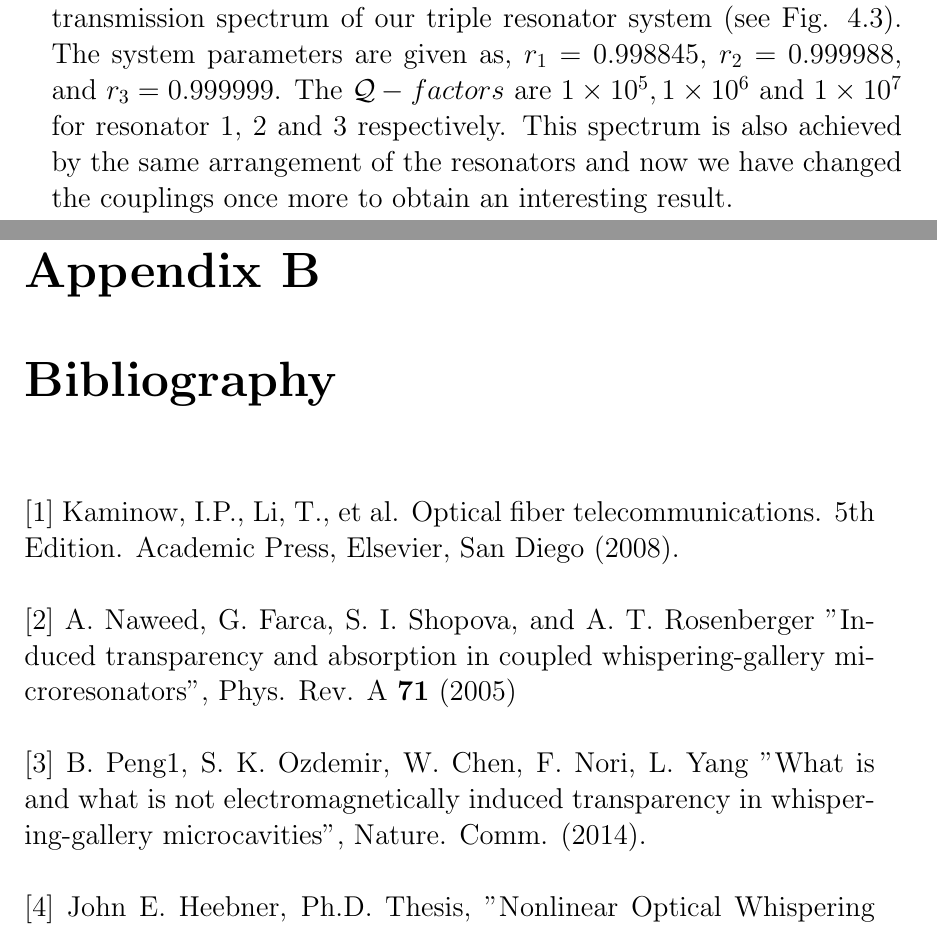
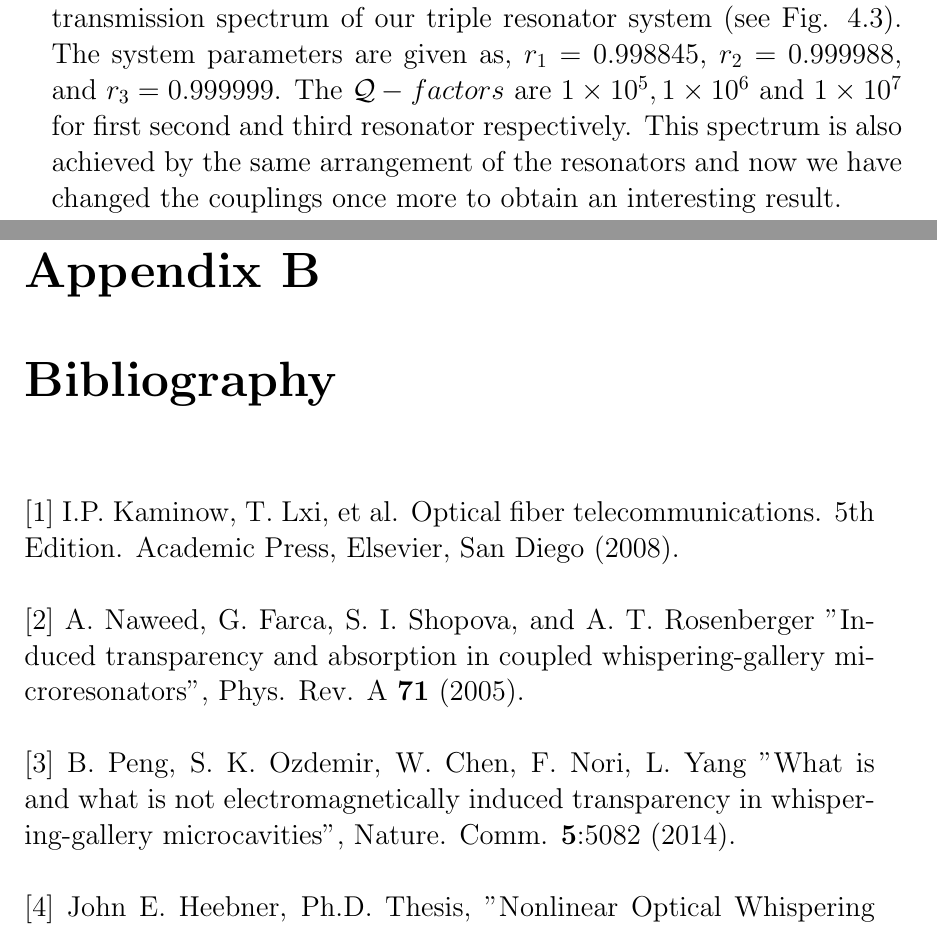
Before and after one commit to ahmad019/FYP-Photonics, a LaTeX thesis (main.tex, which reads chapters/bibliography.tex, chapters/chapter03.tex, chapters/chapter04.tex): two parts of pages 74 and 87 of 93, joined at a grey line, cut so that both start at the same text. Compiled offline with pdfLaTeX.

Commit message:
final binding part 1

```diff
--- a/chapters/bibliography.tex
+++ b/chapters/bibliography.tex
@@ -1,48 +1,48 @@
-\paragraph{\normalfont \large $[1]$  Kaminow, I.P., Li, T., et al. Optical fiber telecommunications. 5th Edition. Academic Press, Elsevier, San Diego (2008). \\
-\\$[2]$ A. Naweed, G. Farca, S. I. Shopova, and A. T. Rosenberger "Induced transparency and absorption in coupled whispering-gallery microresonators", Phys. Rev. A \textbf{71} (2005)\\
-\\$[3]$ B. Peng1, S. K. Ozdemir, W. Chen, F. Nori, L. Yang "What is and what is not electromagnetically induced transparency in whispering-gallery microcavities", Nature. Comm. (2014). \\
-\\$[4]$ John E. Heebner, Ph.D. Thesis, "Nonlinear Optical Whispering Gallery Microresonators for Photonics", (2003)  \\
+\paragraph{\normalfont \large $[1]$  I.P. Kaminow, T. Lxi, et al. Optical fiber telecommunications. 5th Edition. Academic Press, Elsevier, San Diego (2008). \\
+\\$[2]$ A. Naweed, G. Farca, S. I. Shopova, and A. T. Rosenberger "Induced transparency and absorption in coupled whispering-gallery microresonators", Phys. Rev. A \textbf{71} (2005). \\
+\\$[3]$ B. Peng, S. K. Ozdemir, W. Chen, F. Nori, L. Yang "What is and what is not electromagnetically induced transparency in whispering-gallery microcavities", Nature. Comm. \textbf{5}:5082 (2014). \\
+\\$[4]$ John E. Heebner, Ph.D. Thesis, "Nonlinear Optical Whispering Gallery Microresonators for Photonics", (2003). \\
 \\$[5]$ K. J. Vahala, “Optical microcavities,” Nature \textbf{424} (2003).\\
 \\$[6]$ L. Maleki, A. B. Matsko, A. A. Savchenkov, and V. S. Ilchenko, “Tunable delay line with interacting
 whispering-gallery-mode resonators,” Opt. Lett. 29(6), 626–628 (2004).\\
 \\$[7]$ A. Naweed, D. Goldberg, and V. M. Menon, “All-optical electromagnetically induced transparency using
-coupled one-dimensional microcavities,” Opt. Express 22, 18818–18823 (2014).\\
+coupled one-dimensional microcavities,” Opt. Express \textbf{22}, 18818 (2014).\\
 \\$[8]$ M. Borselli, T. Johnson, and O. Painter, “Beyond the Rayleigh scattering limit in high-Q silicon microdisks:
-theory and experiment,” Opt. Express 13(5), 1515–1530 (2005).\\
-\\$[9]$ Kobrinsky, M. J., Block, B.A., et al. On-chip optical interconnects. Intel Technol. J. \textbf{8}, 129 (2004).\\
-\\$[10]$ Barwicz, T., Byun, H., et al. Silicon photonics for compact, energy-efficient interconnects. J. Opt. Networking \textbf{6}, 63 (2007)\\
-\\$[11]$ Ishikawa, H. Ultrafast all-optical signal processing devices. John Wiley and Sons, New Jersey (2008). \\
-\\$[12]$ Xia, F., Sekaric, L., et al. Ultracompact optical buffers on a silicon chip. Nature \textbf{1}, 65–71
+theory and experiment,” Opt. Express \textbf{13}, 1515 (2005).\\
+\\$[9]$ M. J. Kobrinsky, B.A. Block, et al. On-chip optical interconnects. Intel Technol. J. \textbf{8}, 129 (2004).\\
+\\$[10]$ T. Barwicz, H. Byun, et al. Silicon photonics for compact, energy-efficient interconnects. J. Opt. Networking \textbf{6}, 63 (2007)\\
+\\$[11]$ H. Ishikawa, “Ultrafast all-optical signal processing devices." John Wiley and Sons, New Jersey (2008). \\
+\\$[12]$ Xia, F., Sekaric, L., et al. Ultracompact optical buffers on a silicon chip. Nature \textbf{1}, 65
 (2007).\\
-\\$[13]$ Landobasa, Y.M., Chin, M.K. Optical buffer with higher delay-bandwidth product in a tworing system. Opt. Express \textbf{16}, 1796–1807 (2008).\\
-\\$[14]$ Fabry, C., Pérot, A. Théorie et applications d’une nouvelle méthode de spectroscopie interférentielle. Ann. Chim. Phys. \textbf{16}, 115 (1899).\\
+\\$[13]$ Y.M. Landobasa, M.K. Chin,  “Optical buffer with higher delay-bandwidth product in a tworing system." Opt. Express \textbf{16}, 1796 (2008).\\
+\\$[14]$ C. Fabry, A. Pérot, “Théorie et applications d’une nouvelle méthode de spectroscopie interférentielle." Ann. Chim. Phys. \textbf{16}, 115 (1899).\\
 \\$[15]$ M. Bayindir, S. Tanriseven, A. Aydinli, and E. Ozbay, “Strong enhancement of spontaneous emission in
 amorphous-silicon-nitride photonic crystal based coupled-microcavity structures,” Appl. Phys., A Mater. Sci.
 Process. \textbf{73}(1), 125–127 (2001)\\
 \\$[16]$ M. Bayindir, S. Tanriseven, A. Aydinli, and E. Ozbay, “Strong enhancement of spontaneous emission in
 amorphous-silicon-nitride photonic crystal based coupled-microcavity structures,” Appl. Phys., A Mater. Sci.
-Process. \textbf{73}(1), 125–127 (2001).\\
+Process. \textbf{73}(1), 125 (2001).\\
 \\$[17]$ A. J. Campillo, J. D. Eversole, and H.-B. Lin, “Cavity quantum electrodynamic enhancement of stimulated
-emission in microdroplets,” Phys. Rev. Lett. \textbf{67}(4), 437–440 (1991).\\
+emission in microdroplets,” Phys. Rev. Lett. \textbf{67}(4), 437 (1991).\\
 \\$[18]$ D. Gerace, H. E. Türeci, A. Imamoglu, V. Giovannetti, and R. Fazio, “The quantum-optical Josephson
-interferometer,” Nat. Phys. \textbf{5}(4), 281–284 (2009).\\
+interferometer,” Nat. Phys. \textbf{5}(4), 281 (2009).\\
 \\$[19]$  C. Diederichs, J. Tignon, G. Dasbach, C. Ciuti, A. Lemaître, J. Bloch, P. Roussignol, and C. Delalande,
-“Parametric oscillation in vertical triple microcavities,” Nature \textbf{440}(7086), 904–907 (2006).\\
-\\$[20]$ Q. Xu, S. Sandhu, M. L. Povinelli, J. Shakya, S. Fan, and M. Lipson, “Experimental realization of an on-chip alloptical analogue to electromagnetically induced transparency,” Phys. Rev. Lett. \textbf{96}(12), 123901 (2006).}
+“Parametric oscillation in vertical triple microcavities,” Nature \textbf{440}(7086), 904 (2006).\\
+\\$[20]$ Q. Xu, S. Sandhu, M. L. Povinelli, J. Shakya, S. Fan, and M. Lipson, “Experimental realization of an on-chip alloptical analogue to electromagnetically induced transparency,” Phys. Rev. Lett. \textbf{96} (2006).}
 
 \paragraph{\normalfont \large $[21]$ J. Heebner, R. Grover, T. Ibrahim "Optical Microresonators, Theory, Fabrication, and Applications", Springer Science+Business Media (2008)\\
 \\ $[22]$ K. Totsuka and M. Tomita "Dynamics of fast and slow pulse propagation through a microsphere–optical-fiber system", Phy. Rev. E \textbf{75} (2007)\\
 \\ $[23]$ D. D. Smith, H. Chang, K. A. Fuller, A. T. Rosenberger, and R. W. Boyd, “Coupled-resonator-induced
-transparency,” Phys. Rev. A \textbf{69}, 063804 (2004)\\
+transparency,” Phys. Rev. A \textbf{69} (2004)\\
 \\ $[24]$ A. J. Campillo, J. D. Eversole, and H.-B. Lin, “Cavity quantum electrodynamic enhancement of stimulated
-emission in microdroplets,” Phys. Rev. Lett. \textbf{67}(4), 437–440 (1991).\\
-\\ $[25]$ C. G. B. Garrett, and D. E. McCumber,  "Propagation of a Gaussian light pulse through an anomalous dispersion medium." Phys. Rev. A \textbf{1}, 305 (1970).\\
-\\ $[26]$ Chu, S. and Wong, S. Linear pulse propagation in an absorbing medium. Phys. Rev. Lett. \textbf{48}, 738
+emission in microdroplets,” Phys. Rev. Lett. \textbf{67} 437 (1991).\\
+\\ $[25]$ C. G. B. Garrett, and D. E. McCumber,  “Propagation of a Gaussian light pulse through an anomalous dispersion medium." Phys. Rev. A \textbf{1}, 305 (1970).\\
+\\ $[26]$ S. Chu, and S. Wong, “Linear pulse propagation in an absorbing medium." Phys. Rev. Lett. \textbf{48}, 738
 (1982).\\
-\\ $[27]$ Chiao, R. Y. Superluminal (but causal) propagation of wave packets in transparent media with inverted atomic populations. Phys. Rev. A \textbf{48}, R34 (1993).\\
-\\ $[28]$ Bolda, E., Garrison, J. C. and Chiao, R. Y. Optical pulse propagation at negative group velocities due to a nearby gain line. Phys. Rev. A \textbf{49}, 2938 (1994).\\
-\\ $[29]$ R.W. Boyd and D. Gauthier "Controlling the Velocity of Light Pulses", Science \textbf{326} (2009)\\
-\\ $[30]$ L. J. Wang, A. Kuzmich and A. Dogariu "Gain-assisted superluminal light propagation", Nature \textbf{406} (2000)\\
+\\ $[27]$ R. Y. Chiao, “Superluminal (but causal) propagation of wave packets in transparent media with inverted atomic populations." Phys. Rev. A \textbf{48}, R34 (1993).\\
+\\ $[28]$ E. Bolda, J. C. Garrison, and R. Y. Chiao, “Optical pulse propagation at negative group velocities due to a nearby gain line." Phys. Rev. A \textbf{49}, 2938 (1994).\\
+\\ $[29]$ R.W. Boyd and D. Gauthier “Controlling the Velocity of Light Pulses", Science \textbf{326} (2009).\\
+\\ $[30]$ L. J. Wang, A. Kuzmich and A. Dogariu “Gain-assisted superluminal light propagation", Nature \textbf{406} (2000).\\
 \\ $[31]$  S. Y. Hu, E. R. Hegblom, and L. A. Coldren, “Coupled-cavity resonant-photodetectors for high-performance
 wavelength demultiplexing applications,” Appl. Phys. Lett. \textbf{71}(2), 178–180 (1997).\\
 \\ $[32]$  Z. Shi, R. W. Boyd, D. J. Gauthier, C. C. Dudley, “Enhancing the spectral sensitivity of interferometers
@@ -50,14 +50,14 @@ using slow-light media” Opt. Let. \textbf{32}, 8 (2007).\\
 \\ $[33]$  M. Salit, G. S. Pati, K. Salit and M. S. Shahriar “Fast-light for astrophysics: super-sensitive gyroscopes and gravitational wave detectors” Journal of Modern Optics \textbf{54}, 16 (2007).\\
 \\ $[34]$\,  Hecht, Jeff. The Laser Guidebook: Second Edition. McGraw-Hill, 1992. (Chapter 18-21).\\
 \\ $[35]$  F. J. Duarte and L. W. Hillman (Eds.), Dye Laser Principles (Academic, New York, 1990).\\
-\\ $[36]$ A. Naweed, "Photonic coherence effects from dual-waveguide coupled pair of co-resonant microring resonators", Opt. Exp. \textbf{23} (2015).\\
-\\ $[37]$ Hau, L. V., Harris, S. E., Dutton, Z. and Behroozi, C. H. Light speed reduction to 17 meters per second in
-an untracold atomic gas. Nature \textbf{397}, 594 (1999).\\
-\\ $[38]$  Kash, M. M. et al. Ultraslow group velocity and enhanced nonlinear optical effects in a coherently
-driven hot atomic gas. Phys. Rev. Lett. \textbf{82}, 5229 (1999).\\
-\\ $[39]$ Budker, D., Kimball, D. F., Rochester, S. M. and Yashchuk, V. V. Nonlinear magneto-optics and reduced
-group velocity of light in atomic vapor with slow ground state relaxation. Phys. Rev. Lett. \textbf{83}, 1767 (1999).\\
-\\ $[40]$ Einstein, A., Lorentz, H. A., Minkowski, H. and Weyl, H. The Principle of Relativity, Collected Papers
+\\ $[36]$ A. Naweed, “Photonic coherence effects from dual-waveguide coupled pair of co-resonant microring resonators", Opt. Exp. \textbf{23} (2015).\\
+\\ $[37]$ L. V. Hau, S. E. Harris, Z. Dutton, and C. H. Behroozi, “Light speed reduction to 17 meters per second in
+an untracold atomic gas." Nature \textbf{397}, 594 (1999).\\
+\\ $[38]$ M. M. Kash, et al. “Ultraslow group velocity and enhanced nonlinear optical effects in a coherently
+driven hot atomic gas." Phys. Rev. Lett. \textbf{82}, 5229 (1999).\\
+\\ $[39]$ D. Budker, D. F. Kimball, S. M. Rochester, and  V. V. Yashchuk, “Nonlinear magneto-optics and reduced
+group velocity of light in atomic vapor with slow ground state relaxation." Phys. Rev. Lett. \textbf{83}, 1767 (1999).\\
+\\ $[40]$  A. Einstein, H. Lorentz, H. Minkowski, and H. Weyl,  “The Principle of Relativity, Collected Papers
 (Dover, New York, 1952).}
 
 
@@ -67,7 +67,7 @@ group velocity of light in atomic vapor with slow ground state relaxation. Phys.
 transparency in multiple coupled photonic crystal cavities,” Phys. Rev. Lett. \textbf{102}(17), 173902 (2009). \\
 \\$[44]$  O. Deparis and O. El Daif, “Optimization of slow light one-dimensional Bragg structures for photocurrent
 enhancement in solar cells,” Opt. Lett. \textbf{37}(20), 4230–4232 (2012).\\
-\\ $[45]$ B. Peng1, S. K. Ozdemir, W. Chen, F. Nori, L. Yang "What is and what is not electromagnetically induced transparency in whispering-gallery microcavities", Nature. Comm. (2014).\\
+\\ $[45]$ B. Peng, S. K. Ozdemir, W. Chen, F. Nori, L. Yang "What is and what is not electromagnetically induced transparency in whispering-gallery microcavities", Nature. Comm. (2014).\\
 \\ $[46]$ Y.C. Liu, B.B. Li, and Y.F. Xiao "Electromagnetically induced transparency in optical microcavities", nanoph-2016-0168, (2017).\\
 \\ $[47]$ S. Zhu, L. Shi, S. Yuan, R. Ma, X. Zhang and X. Fan, "All-optical controllable electromagnetically induced transparency in coupled silica microbottle cavities", nanoph-2018-0111 (2018).\\
 \\ $[48]$ J. F. McMillan, X. Yang, N. C. Panoiu, R. M. Osgood, and C. W. Wong, “Enhanced stimulated Raman scattering
--- a/chapters/chapter03.tex
+++ b/chapters/chapter03.tex
@@ -358,6 +358,6 @@ We exhibit increased tunability of optical analogs of Electromagnetically Induce
 \\$[4]$  A. Naweed, G. Farca, S. Shopova, and A. T. Rosenberger, “Induced transparency and absorption in coupled
 whispering-gallery microresonators,” Phys. Rev. A \textbf{71} (2005).\\
-\\ $[5]$ B. Peng1, S. K. Ozdemir, W. Chen, F. Nori, L. Yang “What is and what is not electromagnetically induced transparency in whispering-gallery microcavities", Nature. Comm. (2014).\\
+\\ $[5]$ B. Peng, S. K. Ozdemir, W. Chen, F. Nori, L. Yang “What is and what is not electromagnetically induced transparency in whispering-gallery microcavities", Nature. Comm. \textbf{5}:5082 (2014).\\
 \\ $[6]$ Y.C. Liu, B.B. Li, and Y.F. Xiao “Electromagnetically induced transparency in optical microcavities", nanoph-2016-0168, (2017).\\
 \\ $[7]$ S. Zhu, L. Shi, S. Yuan, R. Ma, X. Zhang and X. Fan, “All-optical controllable electromagnetically induced transparency in coupled silica microbottle cavities", nanoph-2018-0111 (2018).\\
 \\ $[8]$ A. Naweed, “Photonic coherence effects from dual-waveguide coupled pair of co-resonant microring resonators", Opt. Exp. \textbf{23} (2015).\\
--- a/chapters/chapter04.tex
+++ b/chapters/chapter04.tex
@@ -50,7 +50,7 @@ The effective phase of the system is shown in red where we see a normal curve st
 \newpage
 \subsection{CRIA inside CRIT}
 
-After these interesting results, let us now move towards another useful transmission spectrum of our triple resonator system (see Fig. 4.3). The system parameters are given as, $r_{1} = 0.998845$, $r_{2} = 0.999988$, and $r_{3} = 0.999999$. The $\mathcal{Q}-factors$ are $1\times10^{5}, 1\times10^{6}$ and $1\times10^{7}$ for resonator 1, 2 and 3 respectively. This spectrum is also achieved by the same arrangement of the resonators and now we have changed the couplings once more to obtain an interesting result.
+After these interesting results, let us now move towards another useful transmission spectrum of our triple resonator system (see Fig. 4.3). The system parameters are given as, $r_{1} = 0.998845$, $r_{2} = 0.999988$, and $r_{3} = 0.999999$. The $\mathcal{Q}-factors$ are $1\times10^{5}, 1\times10^{6}$ and $1\times10^{7}$ for first second and third resonator respectively. This spectrum is also achieved by the same arrangement of the resonators and now we have changed the couplings once more to obtain an interesting result.
 
 \begin{figure}[t]
 \centering
--- a/chapters/introduction.tex
+++ b/chapters/introduction.tex
@@ -63,7 +63,7 @@ This thesis is a detailed study of the optical properties of such photonic reson
 
 \paragraph{\normalfont \large $[1]$ I.P. Kaminow, T. Li, et al. Optical fiber telecommunications. 5th Edition. Academic Press, Elsevier, San Diego (2008). \\
 \\$[2]$ A. Naweed, G. Farca, S. I. Shopova, and A. T. Rosenberger “Induced transparency and absorption in coupled whispering-gallery microresonators", Phys. Rev. A \textbf{71} (2005)\\
-\\$[3]$ B. Peng1, S. K. Ozdemir, W. Chen, F. Nori, L. Yang “What is and what is not electromagnetically induced transparency in whispering-gallery microcavities", Nature. Comm. (2014). \\
+\\$[3]$ B. Peng1, S. K. Ozdemir, W. Chen, F. Nori, L. Yang “What is and what is not electromagnetically induced transparency in whispering-gallery microcavities", Nature. Comm. \textbf{5}:5082 (2014). \\
 \\$[4]$ J. E. Heebner, Ph.D. Thesis, “Nonlinear Optical Whispering Gallery Microresonators for Photonics", (2003)  \\
 \\$[5]$ K. J. Vahala, “Optical microcavities,” Nature \textbf{424} (2003).\\
 \\$[6]$ L. Maleki, A. B. Matsko, A. A. Savchenkov, and V. S. Ilchenko, “Tunable delay line with interacting
```
Also changed, not shown: chapters/chapter02.tex (+11 -12 lines), chapters/bibliography.tex (4 more changed lines), chapters/chapter03.tex (34 more changed lines), chapters/chapter04.tex (18 more changed lines), chapters/introduction.tex (4 more changed lines), 6 other files.
